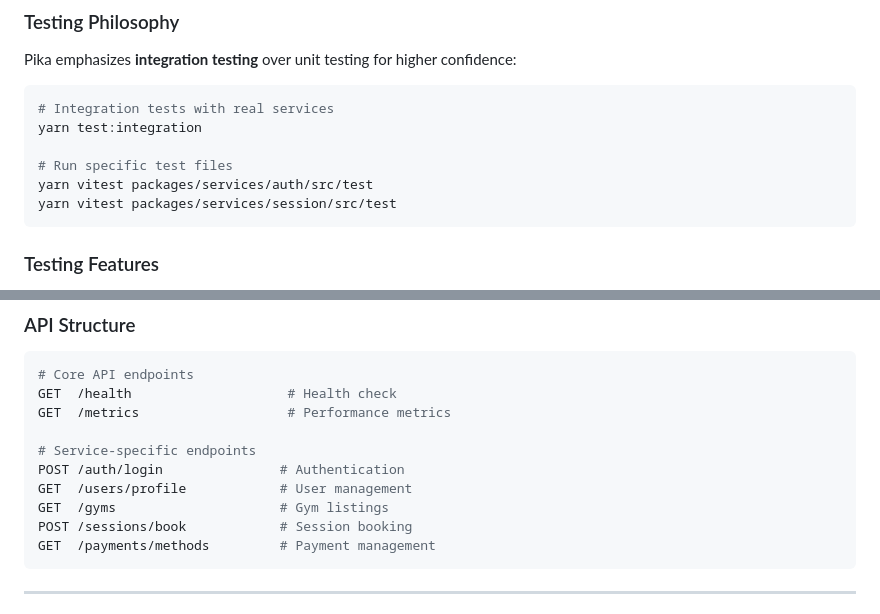
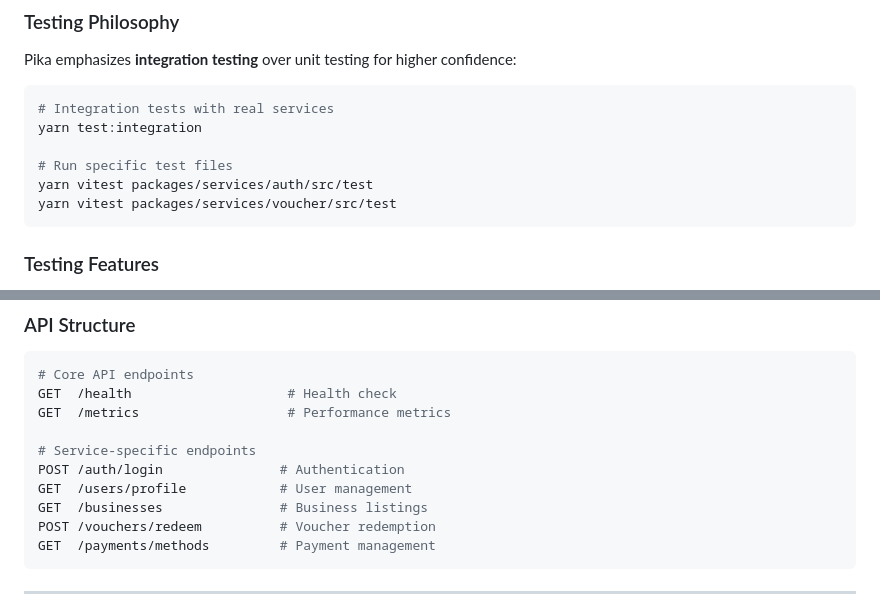
Before and after one commit to Merodami/pika-core, a Markdown page: README.md, 2 parts joined by grey strips. Drawn GitHub-style.

````diff
--- a/README.md
+++ b/README.md
@@ -445,7 +452,7 @@ yarn test:integration
 
 # Run specific test files
 yarn vitest packages/services/auth/src/test
-yarn vitest packages/services/session/src/test
+yarn vitest packages/services/voucher/src/test
 ```
 
 ### Testing Features
@@ -700,8 +708,8 @@ GET  /metrics                   # Performance metrics
 # Service-specific endpoints
 POST /auth/login               # Authentication
 GET  /users/profile            # User management
-GET  /gyms                     # Gym listings
-POST /sessions/book            # Session booking
+GET  /businesses               # Business listings
+POST /vouchers/redeem          # Voucher redemption
 GET  /payments/methods         # Payment management
 ```
 
````
Also changed, not shown: other parts of README.md (+22 -14 lines).
